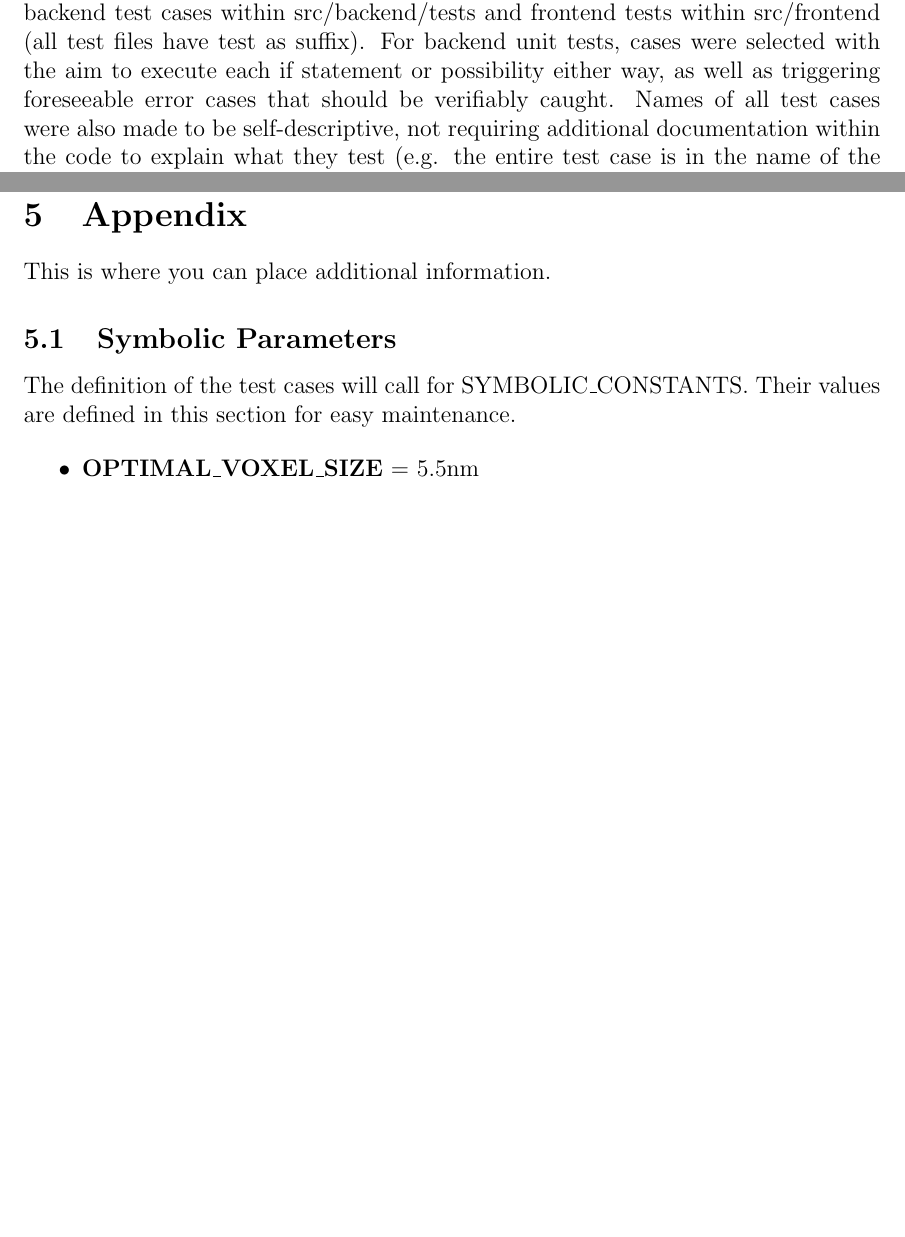
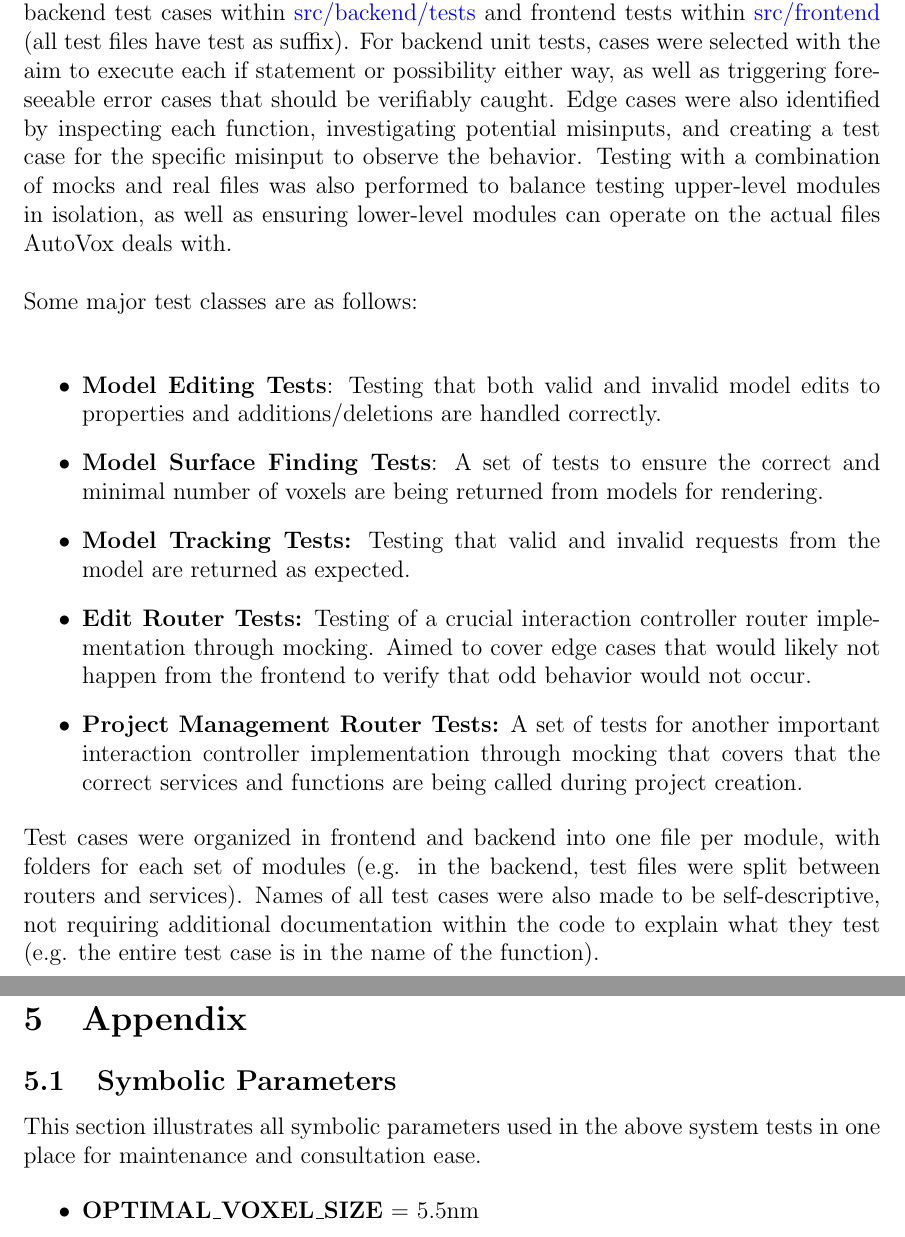
Before and after one commit to OmarHassanAdelhamid/Five-of-a-Kind-capstone-project-, a LaTeX document (docs/VnVPlan/VnVPlan.tex): two parts of pages 54 and 56 of 64, joined at a grey line, cut so that both start at the same text, the shorter picture padded with empty space. Compiled offline with pdfLaTeX.

Commit message:
expand unit testing in vnv plan + scope in ha

```diff
--- a/docs/VnVPlan/VnVPlan.tex
+++ b/docs/VnVPlan/VnVPlan.tex
@@ -1729,10 +1729,27 @@ are implicitly tested for by the following system tests and/or unit tests.
 
 \section{Unit Test Description}
 
-\noindent To avoid repeating repetitive information, to view the full set of unit tests, view the backend test cases within src/backend/tests
-and frontend tests within src/frontend (all test files have test as suffix). For backend unit tests, cases were selected with the aim
+\noindent To avoid repeating repetitive information, to view the full set of unit tests, view the backend test cases within
+\href{https://github.com/OmarHassanAdelhamid/Five-of-a-Kind-capstone-project-/tree/main/src/backend/tests}{src/backend/tests}
+and frontend tests within \href{https://github.com/OmarHassanAdelhamid/Five-of-a-Kind-capstone-project-/tree/main/src/frontend}{src/frontend}
+(all test files have test as suffix). For backend unit tests, cases were selected with the aim
 to execute each if statement or possibility either way, as well as triggering foreseeable error cases that should be verifiably caught.
-Names of all test cases were also made to be self-descriptive, not requiring additional documentation within the code to explain what they
+Edge cases were also identified by inspecting each function, investigating potential misinputs, and creating a test case for the specific
+misinput to observe the behavior. Testing with a combination of mocks and real files was also performed to balance testing upper-level modules
+in isolation, as well as ensuring lower-level modules can operate on the actual files AutoVox deals with. \\
+
+\noindent Some major test classes are as follows:\\
+
+\begin{itemize}
+  \item \textbf{Model Editing Tests}: Testing that both valid and invalid model edits to properties and additions/deletions are handled correctly.
+  \item \textbf{Model Surface Finding Tests}: A set of tests to ensure the correct and minimal number of voxels are being returned from models for rendering.
+  \item \textbf{Model Tracking Tests:} Testing that valid and invalid requests from the model are returned as expected.
+  \item \textbf{Edit Router Tests:} Testing of a crucial interaction controller router implementation through mocking. Aimed to cover edge cases that would likely not happen from the frontend to verify that odd behavior would not occur.
+  \item \textbf{Project Management Router Tests:} A set of tests for another important interaction controller implementation through mocking that covers that the correct services and functions are being called during project creation.
+\end{itemize}
+
+\noindent Test cases were organized in frontend and backend into one file per module, with folders for each set of modules (e.g. in the backend,
+test files were split between routers and services). Names of all test cases were also made to be self-descriptive, not requiring additional documentation within the code to explain what they
 test (e.g. the entire test case is in the name of the function).
 
 \clearpage
@@ -1745,14 +1762,8 @@ test (e.g. the entire test case is in the name of the function).
 \clearpage
 
 \section{Appendix}
-
-This is where you can place additional information.
-
 \subsection{Symbolic Parameters}
-
-The definition of the test cases will call for SYMBOLIC\_CONSTANTS.
-Their values are defined in this section for easy maintenance.
-
+This section illustrates all symbolic parameters used in the above system tests in one place for maintenance and consultation ease.
 
 \begin{itemize}
   \item \textbf{OPTIMAL\_VOXEL\_SIZE} = 5.5nm
```
Also changed, not shown: docs/HazardAnalysis/HazardAnalysis.tex (+20 -4 lines).
